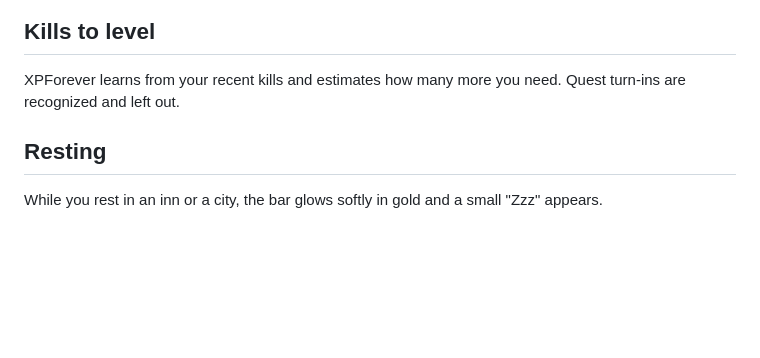
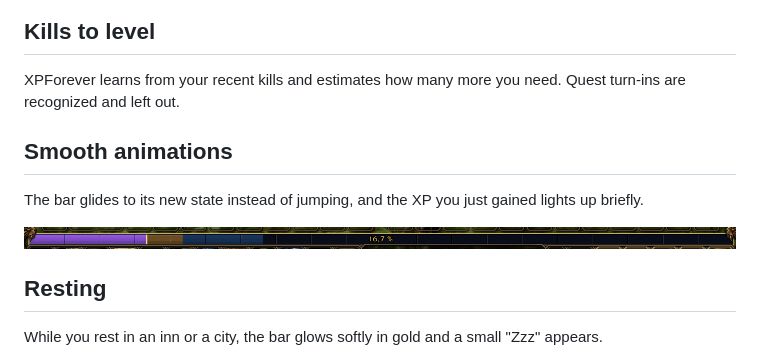
Before and after one commit to palanimForever/XPForever, a Markdown page: docs/curseforge.md, the part around the change. Drawn GitHub-style; pictures changed too: docs/images/animation.gif (added); blank space fills up the shorter version.

```diff
--- a/docs/curseforge.md
+++ b/docs/curseforge.md
@@ -58,6 +58,12 @@ One line above your action bars with the values you care about. It follows your
 
 XPForever learns from your recent kills and estimates how many more you need. Quest turn-ins are recognized and left out.
 
+## Smooth animations
+
+The bar glides to its new state instead of jumping, and the XP you just gained lights up briefly.
+
+![Animation](https://raw.githubusercontent.com/palanimForever/XPForever/main/docs/images/animation.gif)
+
 ## Resting
 
 While you rest in an inn or a city, the bar glows softly in gold and a small "Zzz" appears.
```
Also changed, not shown: README.md (+6 -0 lines).
